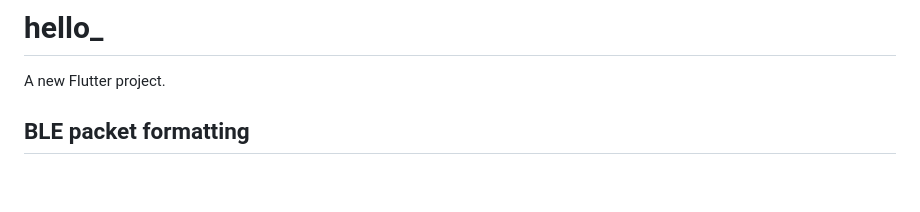
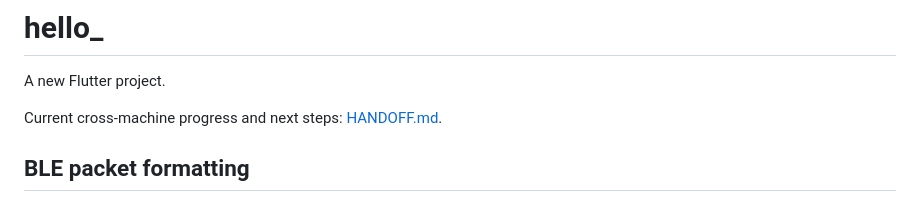
Before and after one commit to CCK-IC/hello_, a Markdown page: README.md, the part around the change. GitHub-like rendering; blank space fills up the shorter version.

Commit message:
Add cross-machine BLE handoff notes

```diff
--- a/README.md
+++ b/README.md
@@ -1,6 +1,8 @@
 # hello_
 
 A new Flutter project.
+
+Current cross-machine progress and next steps: [HANDOFF.md](HANDOFF.md).
 
 
 **BLE packet formatting**
```
Also changed, not shown: HANDOFF.md (added, +21 -0 lines).
